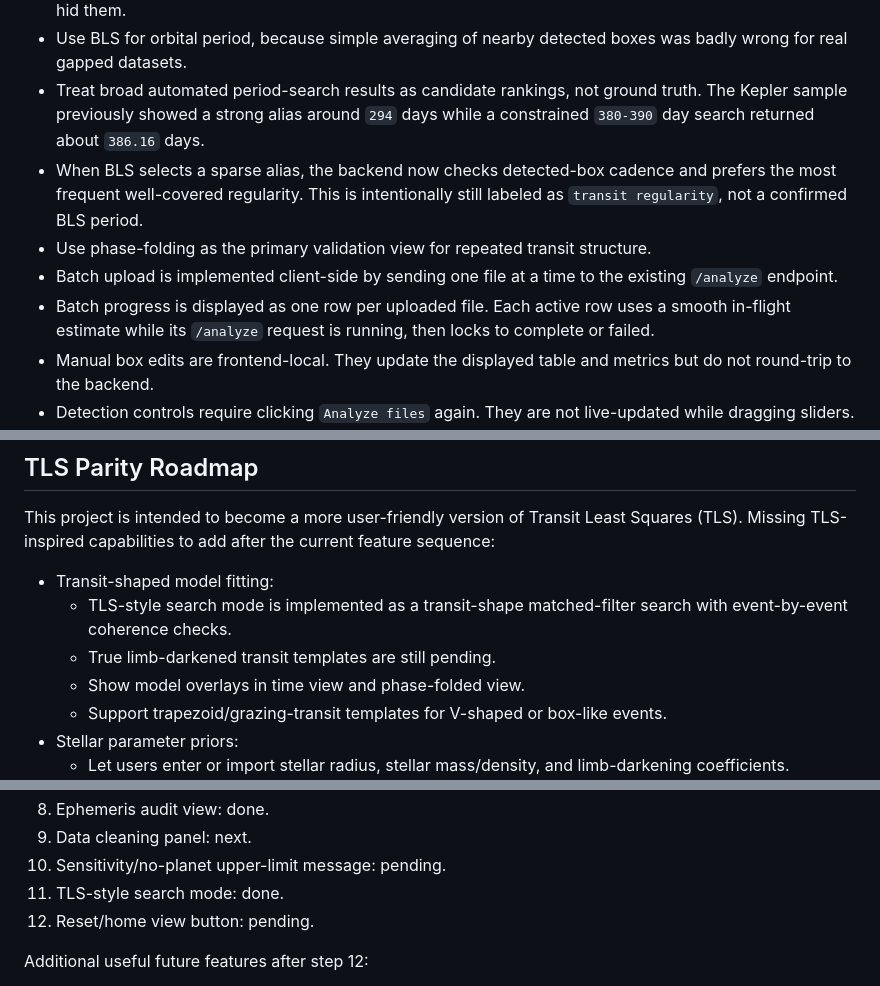
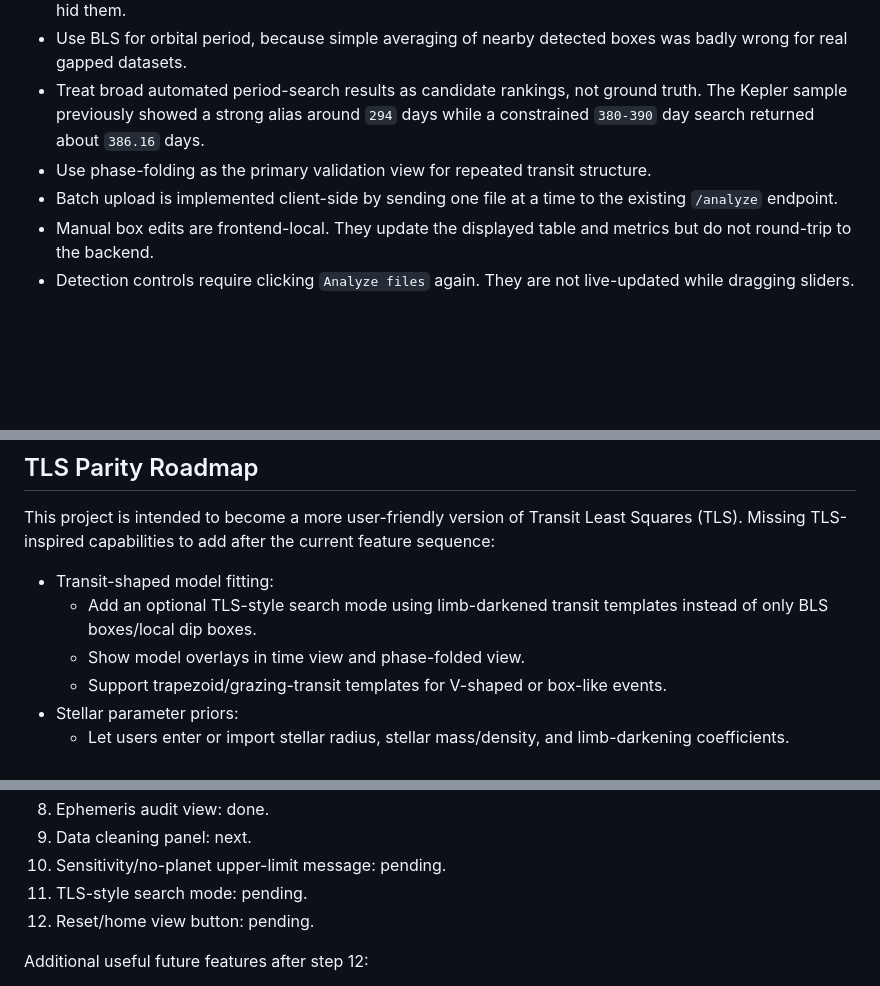
Before and after one commit to jakenaor/Exoplanet-Transit-Finder, a Markdown page: docs/CURRENT_STATE.md, 3 parts joined by grey strips. GitHub-like rendering; blank space fills up the shorter version.

```diff
--- a/docs/CURRENT_STATE.md
+++ b/docs/CURRENT_STATE.md
@@ -154,10 +139,8 @@ The `Time` column is treated as continuous Julian days. UI plots show days since
 - Normalize gapped observing segments independently before transit detection. This fixed the HD 209458-style file where obvious dips existed in separate data zones but global noise/baseline handling hid them.
 - Use BLS for orbital period, because simple averaging of nearby detected boxes was badly wrong for real gapped datasets.
 - Treat broad automated period-search results as candidate rankings, not ground truth. The Kepler sample previously showed a strong alias around `294` days while a constrained `380-390` day search returned about `386.16` days.
-- When BLS selects a sparse alias, the backend now checks detected-box cadence and prefers the most frequent well-covered regularity. This is intentionally still labeled as `transit regularity`, not a confirmed BLS period.
 - Use phase-folding as the primary validation view for repeated transit structure.
 - Batch upload is implemented client-side by sending one file at a time to the existing `/analyze` endpoint.
-- Batch progress is displayed as one row per uploaded file. Each active row uses a smooth in-flight estimate while its `/analyze` request is running, then locks to complete or failed.
 - Manual box edits are frontend-local. They update the displayed table and metrics but do not round-trip to the backend.
 - Detection controls require clicking `Analyze files` again. They are not live-updated while dragging sliders.
 - Chi-squared p-value is an approximate model-vs-flat significance metric, not a literal probability that a planet is real.
@@ -283,8 +260,7 @@ As of 2026-07-20, the in-app browser surface was unavailable in the coding sessi
 This project is intended to become a more user-friendly version of Transit Least Squares (TLS). Missing TLS-inspired capabilities to add after the current feature sequence:
 
 - Transit-shaped model fitting:
-  - TLS-style search mode is implemented as a transit-shape matched-filter search with event-by-event coherence checks.
-  - True limb-darkened transit templates are still pending.
+  - Add an optional TLS-style search mode using limb-darkened transit templates instead of only BLS boxes/local dip boxes.
   - Show model overlays in time view and phase-folded view.
   - Support trapezoid/grazing-transit templates for V-shaped or box-like events.
 - Stellar parameter priors:
@@ -335,7 +311,7 @@ Current feature sequence status:
 8. Ephemeris audit view: done.
 9. Data cleaning panel: next.
 10. Sensitivity/no-planet upper-limit message: pending.
-11. TLS-style search mode: done.
+11. TLS-style search mode: pending.
 12. Reset/home view button: pending.
 
 Additional useful future features after step 12:
```
Also changed, not shown: other parts of docs/CURRENT_STATE.md (+0 -21 lines).
